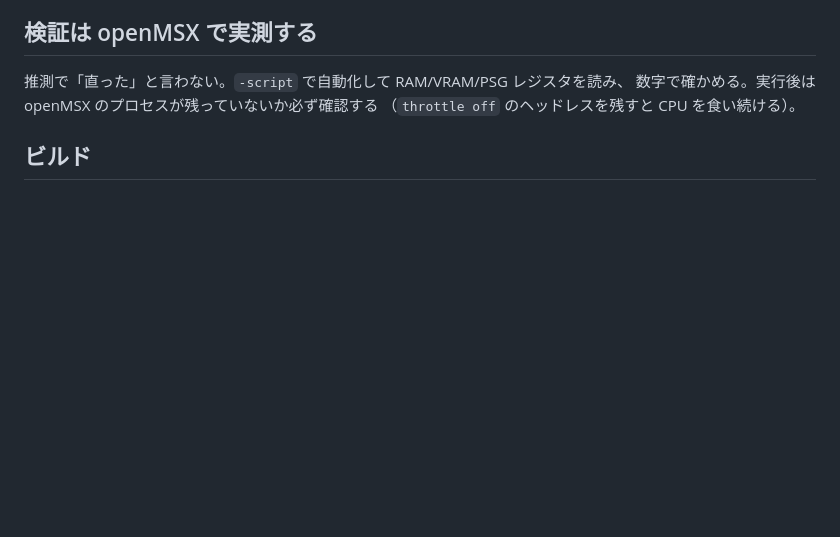
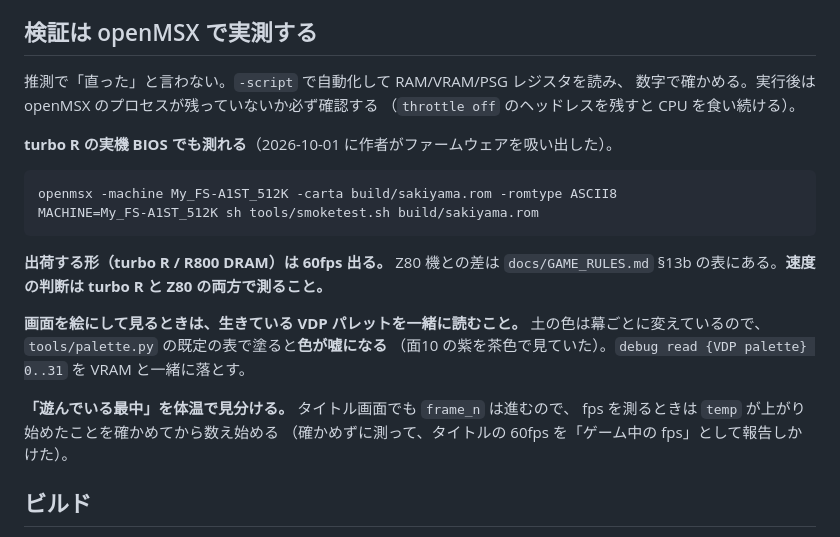
Before and after one commit to suzuki-black/SakiyamaBlast, a Markdown page: CLAUDE.md, the part around the change. Rendered like a GitHub page; blank space fills up the shorter version.

````diff
--- a/CLAUDE.md
+++ b/CLAUDE.md
@@ -70,6 +70,24 @@ RAM がなぜ空いているかは openMSX で実測した。ページ3 (0xC000-
 数字で確かめる。実行後は openMSX のプロセスが残っていないか必ず確認する
 （`throttle off` のヘッドレスを残すと CPU を食い続ける）。
 
+**turbo R の実機 BIOS でも測れる**（2026-10-01 に作者がファームウェアを吸い出した）。
+
+```
+openmsx -machine My_FS-A1ST_512K -carta build/sakiyama.rom -romtype ASCII8
+MACHINE=My_FS-A1ST_512K sh tools/smoketest.sh build/sakiyama.rom
+```
+
+**出荷する形（turbo R / R800 DRAM）は 60fps 出る。** Z80 機との差は
+`docs/GAME_RULES.md` §13b の表にある。**速度の判断は turbo R と Z80 の両方で測ること。**
+
+**画面を絵にして見るときは、生きている VDP パレットを一緒に読むこと。**
+土の色は幕ごとに変えているので、`tools/palette.py` の既定の表で塗ると**色が嘘になる**
+（面10 の紫を茶色で見ていた）。`debug read {VDP palette} 0..31` を VRAM と一緒に落とす。
+
+**「遊んでいる最中」を体温で見分ける。** タイトル画面でも `frame_n` は進むので、
+fps を測るときは `temp` が上がり始めたことを確かめてから数え始める
+（確かめずに測って、タイトルの 60fps を「ゲーム中の fps」として報告しかけた）。
+
 ## ビルド
 
 `make` はヘッダにも依存させてある。`src/*.h` の定数だけを変えたときも再ビルドされる。
````
Also changed, not shown: docs/GAME_RULES.md (+30 -6 lines).
